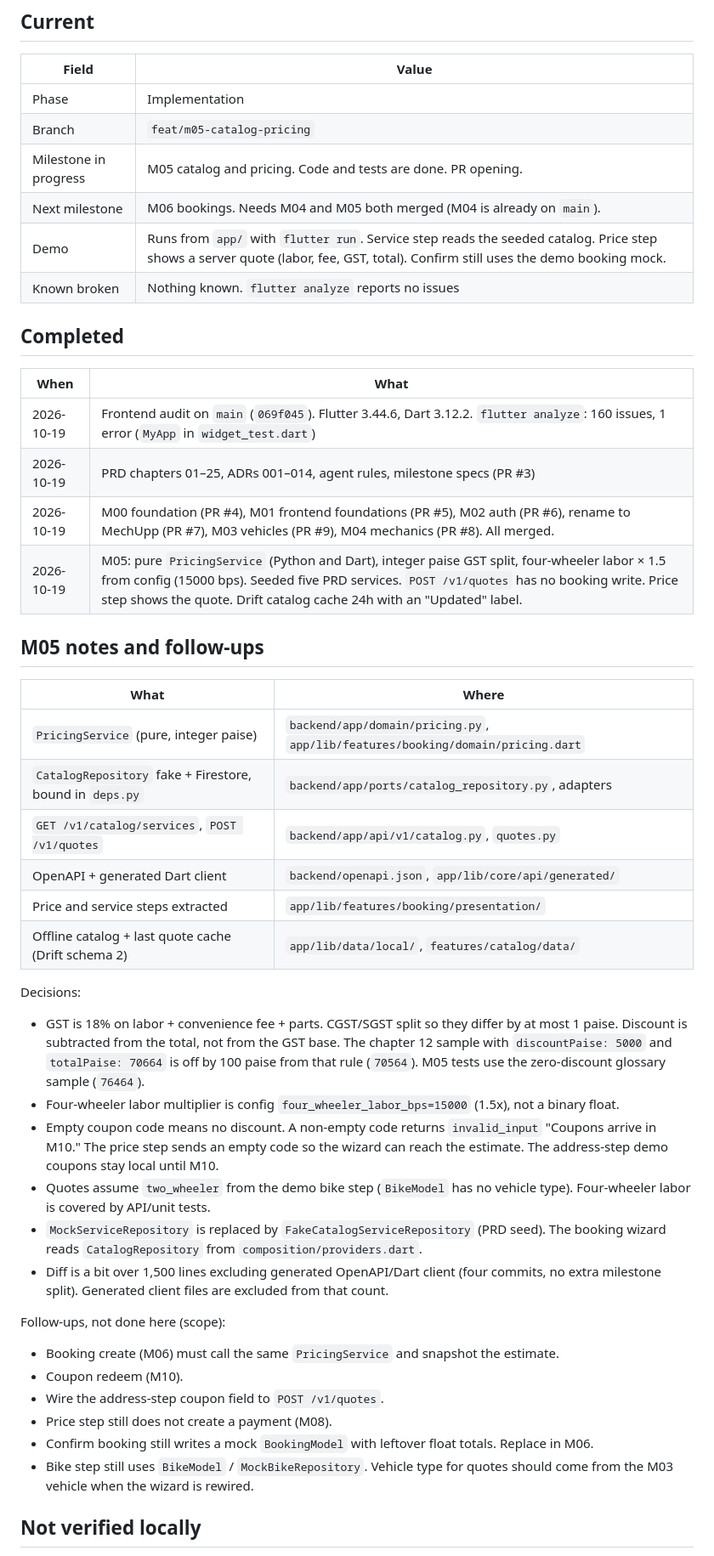
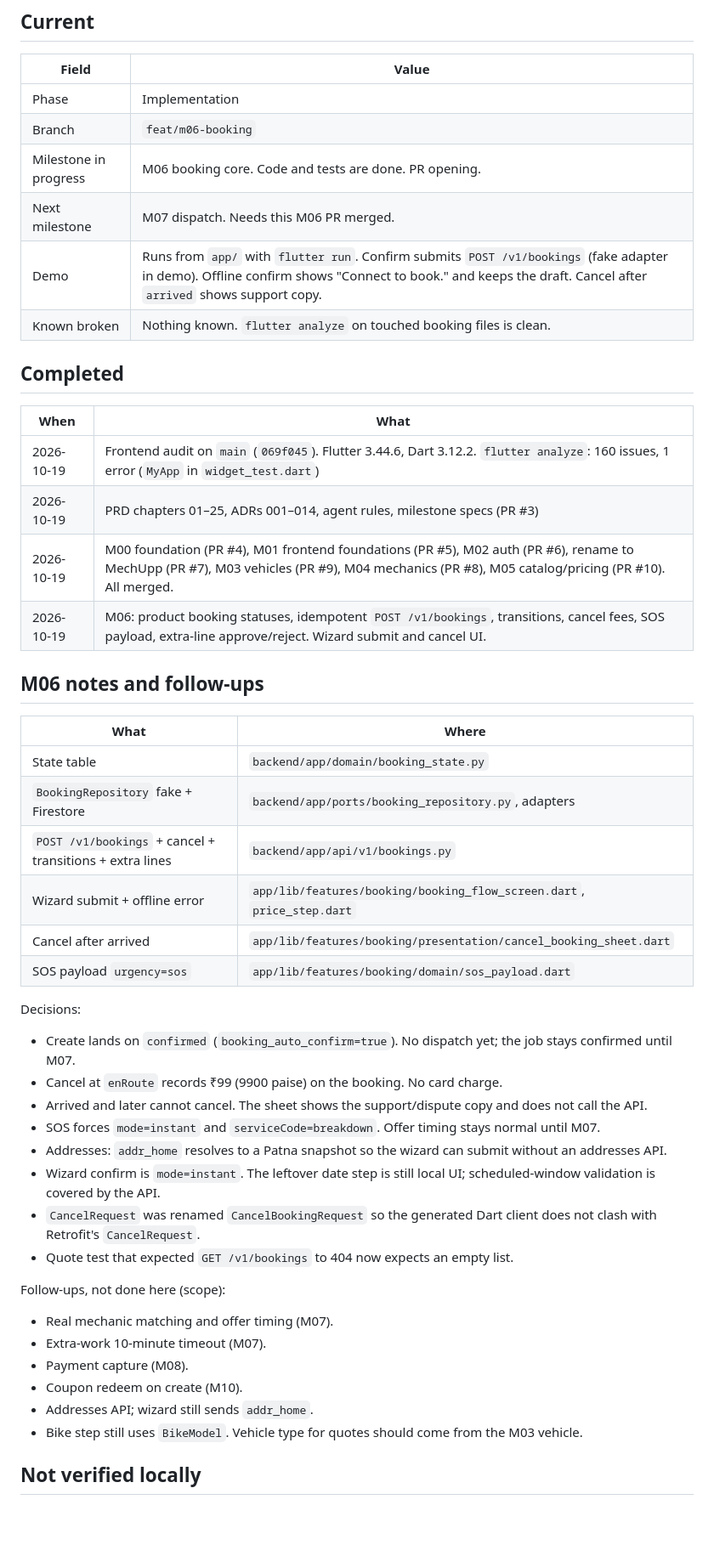
Before and after one commit to dev-ayush-17/MechaniCA, a Markdown page: docs/AGENT_PROGRESS.md, the part around one of its changes. Shown at 85% size. GitHub-like rendering; blank space fills up the shorter version.

Commit message:
docs: record M06 booking progress
Stop point for the next session: M07 dispatch after this PR merges.

Co-authored-by: Cursor <cursoragent@cursor.com>

```diff
--- a/docs/AGENT_PROGRESS.md
+++ b/docs/AGENT_PROGRESS.md
@@ -7,11 +7,11 @@ Living log. Update this at the end of every session.
 | Field | Value |
 | --- | --- |
 | Phase | Implementation |
-| Branch | `feat/m05-catalog-pricing` |
-| Milestone in progress | M05 catalog and pricing. Code and tests are done. PR opening. |
-| Next milestone | M06 bookings. Needs M04 and M05 both merged (M04 is already on `main`). |
-| Demo | Runs from `app/` with `flutter run`. Service step reads the seeded catalog. Price step shows a server quote (labor, fee, GST, total). Confirm still uses the demo booking mock. |
-| Known broken | Nothing known. `flutter analyze` reports no issues |
+| Branch | `feat/m06-booking` |
+| Milestone in progress | M06 booking core. Code and tests are done. PR opening. |
+| Next milestone | M07 dispatch. Needs this M06 PR merged. |
+| Demo | Runs from `app/` with `flutter run`. Confirm submits `POST /v1/bookings` (fake adapter in demo). Offline confirm shows "Connect to book." and keeps the draft. Cancel after `arrived` shows support copy. |
+| Known broken | Nothing known. `flutter analyze` on touched booking files is clean. |
 
 ## Completed
 
@@ -19,37 +19,39 @@ Living log. Update this at the end of every session.
 | --- | --- |
 | 2026-10-19 | Frontend audit on `main` (`069f045`). Flutter 3.44.6, Dart 3.12.2. `flutter analyze`: 160 issues, 1 error (`MyApp` in `widget_test.dart`) |
 | 2026-10-19 | PRD chapters 01–25, ADRs 001–014, agent rules, milestone specs (PR #3) |
-| 2026-10-19 | M00 foundation (PR #4), M01 frontend foundations (PR #5), M02 auth (PR #6), rename to MechUpp (PR #7), M03 vehicles (PR #9), M04 mechanics (PR #8). All merged. |
-| 2026-10-19 | M05: pure `PricingService` (Python and Dart), integer paise GST split, four-wheeler labor × 1.5 from config (15000 bps). Seeded five PRD services. `POST /v1/quotes` has no booking write. Price step shows the quote. Drift catalog cache 24h with an "Updated" label. |
+| 2026-10-19 | M00 foundation (PR #4), M01 frontend foundations (PR #5), M02 auth (PR #6), rename to MechUpp (PR #7), M03 vehicles (PR #9), M04 mechanics (PR #8), M05 catalog/pricing (PR #10). All merged. |
+| 2026-10-19 | M06: product booking statuses, idempotent `POST /v1/bookings`, transitions, cancel fees, SOS payload, extra-line approve/reject. Wizard submit and cancel UI. |
 
-## M05 notes and follow-ups
+## M06 notes and follow-ups
 
 | What | Where |
 | --- | --- |
-| `PricingService` (pure, integer paise) | `backend/app/domain/pricing.py`, `app/lib/features/booking/domain/pricing.dart` |
-| `CatalogRepository` fake + Firestore, bound in `deps.py` | `backend/app/ports/catalog_repository.py`, adapters |
-| `GET /v1/catalog/services`, `POST /v1/quotes` | `backend/app/api/v1/catalog.py`, `quotes.py` |
-| OpenAPI + generated Dart client | `backend/openapi.json`, `app/lib/core/api/generated/` |
-| Price and service steps extracted | `app/lib/features/booking/presentation/` |
-| Offline catalog + last quote cache (Drift schema 2) | `app/lib/data/local/`, `features/catalog/data/` |
+| State table | `backend/app/domain/booking_state.py` |
+| `BookingRepository` fake + Firestore | `backend/app/ports/booking_repository.py`, adapters |
+| `POST /v1/bookings` + cancel + transitions + extra lines | `backend/app/api/v1/bookings.py` |
+| Wizard submit + offline error | `app/lib/features/booking/booking_flow_screen.dart`, `price_step.dart` |
+| Cancel after arrived | `app/lib/features/booking/presentation/cancel_booking_sheet.dart` |
+| SOS payload `urgency=sos` | `app/lib/features/booking/domain/sos_payload.dart` |
 
 Decisions:
 
-- GST is 18% on labor + convenience fee + parts. CGST/SGST split so they differ by at most 1 paise. Discount is subtracted from the total, not from the GST base. The chapter 12 sample with `discountPaise: 5000` and `totalPaise: 70664` is off by 100 paise from that rule (`70564`). M05 tests use the zero-discount glossary sample (`76464`).
-- Four-wheeler labor multiplier is config `four_wheeler_labor_bps=15000` (1.5x), not a binary float.
-- Empty coupon code means no discount. A non-empty code returns `invalid_input` "Coupons arrive in M10." The price step sends an empty code so the wizard can reach the estimate. The address-step demo coupons stay local until M10.
-- Quotes assume `two_wheeler` from the demo bike step (`BikeModel` has no vehicle type). Four-wheeler labor is covered by API/unit tests.
-- `MockServiceRepository` is replaced by `FakeCatalogServiceRepository` (PRD seed). The booking wizard reads `CatalogRepository` from `composition/providers.dart`.
-- Diff is a bit over 1,500 lines excluding generated OpenAPI/Dart client (four commits, no extra milestone split). Generated client files are excluded from that count.
+- Create lands on `confirmed` (`booking_auto_confirm=true`). No dispatch yet; the job stays confirmed until M07.
+- Cancel at `enRoute` records ₹99 (9900 paise) on the booking. No card charge.
+- Arrived and later cannot cancel. The sheet shows the support/dispute copy and does not call the API.
+- SOS forces `mode=instant` and `serviceCode=breakdown`. Offer timing stays normal until M07.
+- Addresses: `addr_home` resolves to a Patna snapshot so the wizard can submit without an addresses API.
+- Wizard confirm is `mode=instant`. The leftover date step is still local UI; scheduled-window validation is covered by the API.
+- `CancelRequest` was renamed `CancelBookingRequest` so the generated Dart client does not clash with Retrofit's `CancelRequest`.
+- Quote test that expected `GET /v1/bookings` to 404 now expects an empty list.
 
 Follow-ups, not done here (scope):
 
-- Booking create (M06) must call the same `PricingService` and snapshot the estimate.
-- Coupon redeem (M10).
-- Wire the address-step coupon field to `POST /v1/quotes`.
-- Price step still does not create a payment (M08).
-- Confirm booking still writes a mock `BookingModel` with leftover float totals. Replace in M06.
-- Bike step still uses `BikeModel` / `MockBikeRepository`. Vehicle type for quotes should come from the M03 vehicle when the wizard is rewired.
+- Real mechanic matching and offer timing (M07).
+- Extra-work 10-minute timeout (M07).
+- Payment capture (M08).
+- Coupon redeem on create (M10).
+- Addresses API; wizard still sends `addr_home`.
+- Bike step still uses `BikeModel`. Vehicle type for quotes should come from the M03 vehicle.
 
 ## Not verified locally
 
```
Also changed, not shown: other parts of docs/AGENT_PROGRESS.md (+4 -5 lines), docs/milestones/M06-booking.md (+4 -4 lines).
